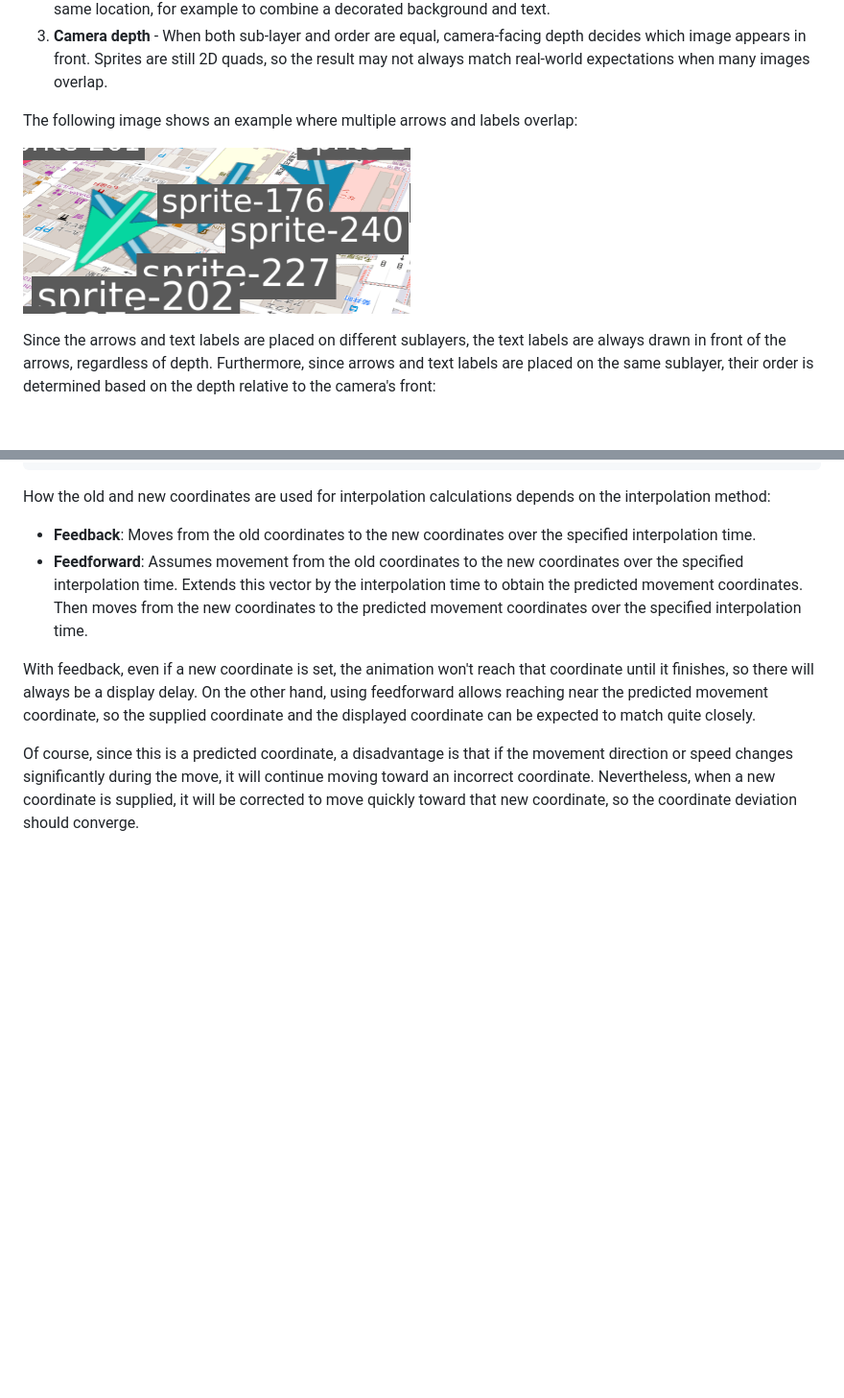
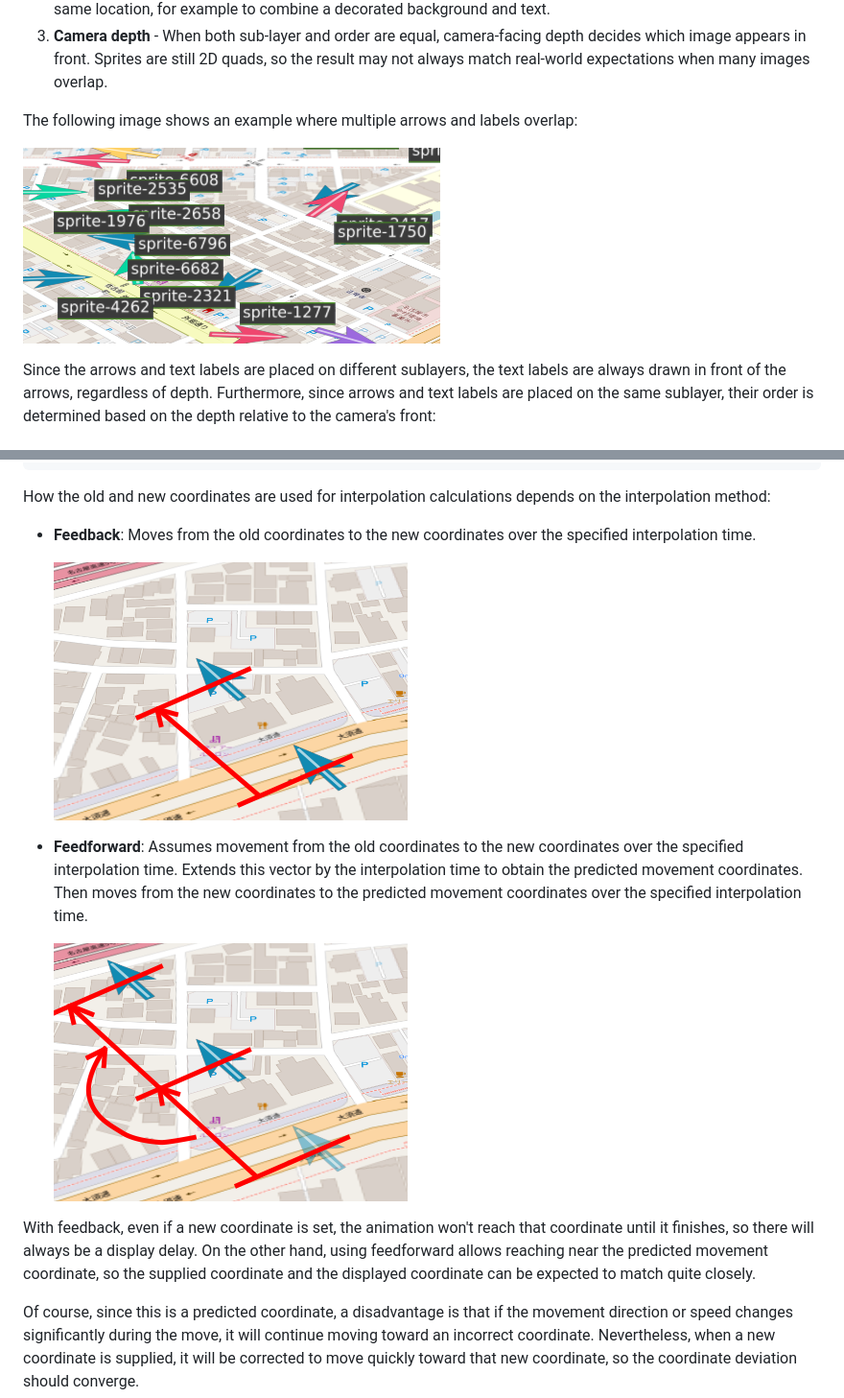
Before and after one commit to kekyo/maplibre-gl-layers, a Markdown page: README.md, 2 parts joined by grey strips. Shown: that part at 96% size. Rendered like a GitHub page; pictures changed too: images/feedback.png (added), images/feedforward.png (added), images/sublayer1.png; blank space fills up the shorter version.

```diff
--- a/README.md
+++ b/README.md
@@ -414,7 +416,11 @@ spriteLayer.updateSprite(SPRITE_ID, {
 How the old and new coordinates are used for interpolation calculations depends on the interpolation method:
 
 - **Feedback**: Moves from the old coordinates to the new coordinates over the specified interpolation time.
+
+  ![Feedback](./images/feedback.png)
 - **Feedforward**: Assumes movement from the old coordinates to the new coordinates over the specified interpolation time. Extends this vector by the interpolation time to obtain the predicted movement coordinates. Then moves from the new coordinates to the predicted movement coordinates over the specified interpolation time.
+
+  ![Feedforward](./images/feedforward.png)
 
 With feedback, even if a new coordinate is set, the animation won't reach that coordinate until it finishes, so there will always be a display delay. On the other hand, using feedforward allows reaching near the predicted movement coordinate, so the supplied coordinate and the displayed coordinate can be expected to match quite closely.
 
```
Also changed, not shown: other parts of README.md (+5 -0 lines), README_ja.md (+9 -0 lines), images/anchor-rotate.png (added), images/debug-bounds.png (added).
